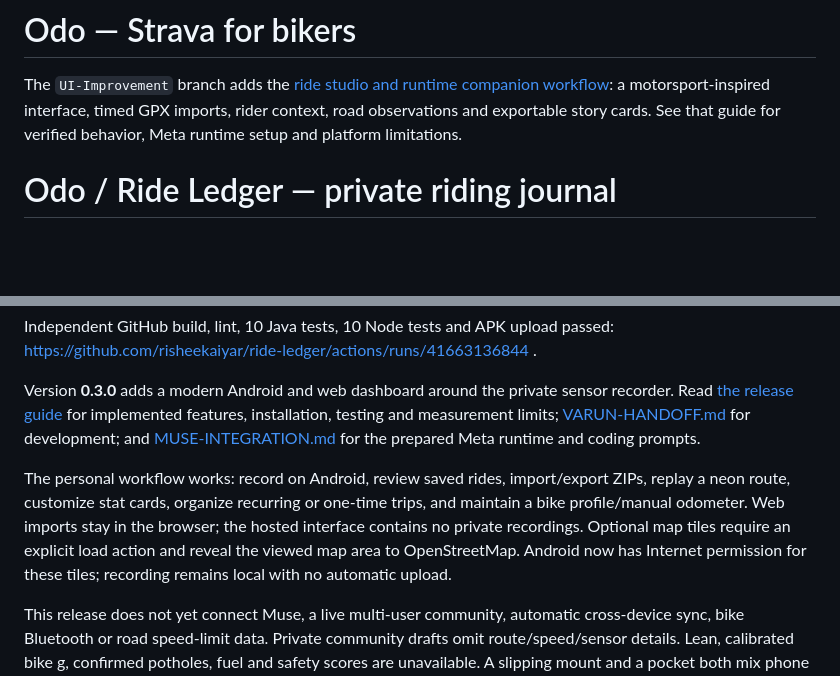
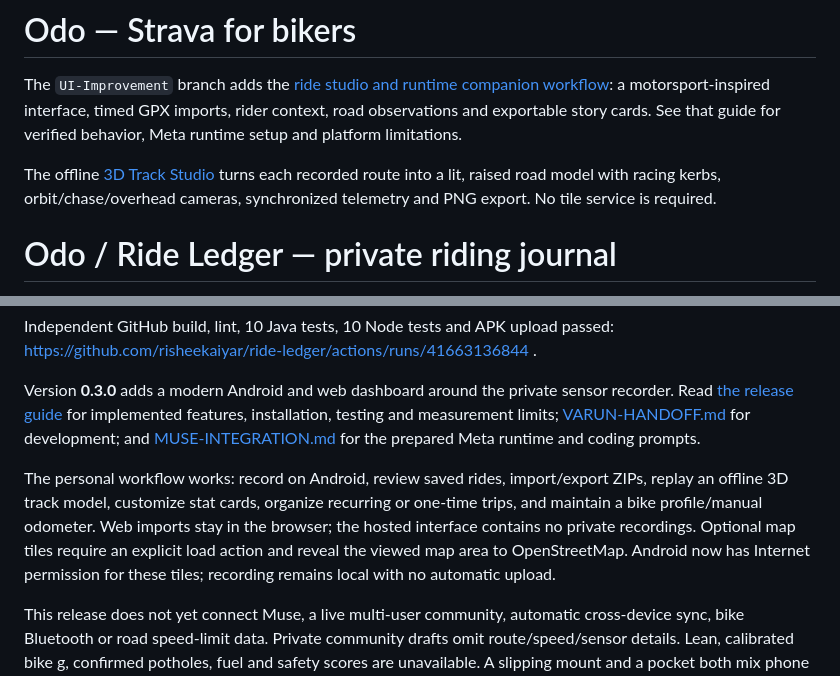
Before and after one commit to risheekaiyar/ride-ledger, a Markdown page: README.md, 2 parts joined by grey strips. GitHub-like rendering; blank space fills up the shorter version.

Commit message:
Replace flat route preview with offline 3D racing track studio

```diff
--- a/README.md
+++ b/README.md
@@ -1,6 +1,8 @@
 # Odo — Strava for bikers
 
 The `UI-Improvement` branch adds the [ride studio and runtime companion workflow](docs/UI-IMPROVEMENT.md): a motorsport-inspired interface, timed GPX imports, rider context, road observations and exportable story cards. See that guide for verified behavior, Meta runtime setup and platform limitations.
+
+The offline [3D Track Studio](docs/TRACK-STUDIO.md) turns each recorded route into a lit, raised road model with racing kerbs, orbit/chase/overhead cameras, synchronized telemetry and PNG export. No tile service is required.
 
 # Odo / Ride Ledger — private riding journal
 
@@ -10,7 +12,7 @@ Independent GitHub build, lint, 10 Java tests, 10 Node tests and APK upload pass
 
 Version **0.3.0** adds a modern Android and web dashboard around the private sensor recorder. Read [the release guide](docs/RELEASE-0.3.md) for implemented features, installation, testing and measurement limits; [VARUN-HANDOFF.md](VARUN-HANDOFF.md) for development; and [MUSE-INTEGRATION.md](docs/MUSE-INTEGRATION.md) for the prepared Meta runtime and coding prompts.
 
-The personal workflow works: record on Android, review saved rides, import/export ZIPs, replay a neon route, customize stat cards, organize recurring or one-time trips, and maintain a bike profile/manual odometer. Web imports stay in the browser; the hosted interface contains no private recordings. Optional map tiles require an explicit load action and reveal the viewed map area to OpenStreetMap. Android now has Internet permission for these tiles; recording remains local with no automatic upload.
+The personal workflow works: record on Android, review saved rides, import/export ZIPs, replay an offline 3D track model, customize stat cards, organize recurring or one-time trips, and maintain a bike profile/manual odometer. Web imports stay in the browser; the hosted interface contains no private recordings. Optional map tiles require an explicit load action and reveal the viewed map area to OpenStreetMap. Android now has Internet permission for these tiles; recording remains local with no automatic upload.
 
 This release does not yet connect Muse, a live multi-user community, automatic cross-device sync, bike Bluetooth or road speed-limit data. Private community drafts omit route/speed/sensor details. Lean, calibrated bike g, confirmed potholes, fuel and safety scores are unavailable. A slipping mount and a pocket both mix phone movement with the riding signal.
 
```
Also changed, not shown: docs/CONTINUATION.md (+6 -2 lines), docs/TRACK-STUDIO.md (added, +29 -0 lines), docs/UI-IMPROVEMENT.md (+1 -1 lines), docs/previews/track-studio-desktop.png (added), docs/previews/track-studio-mobile.png (added), 11 other files.
